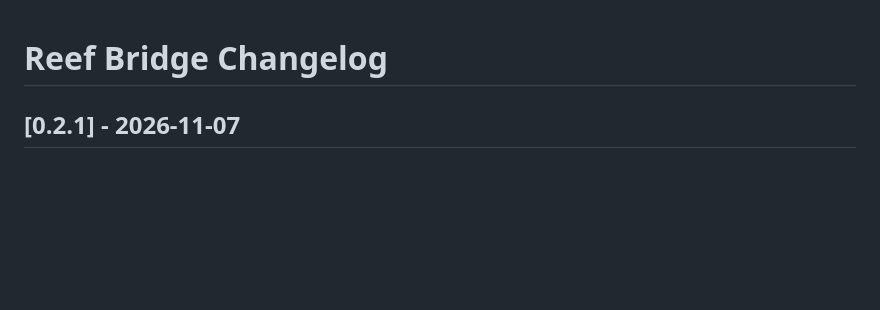
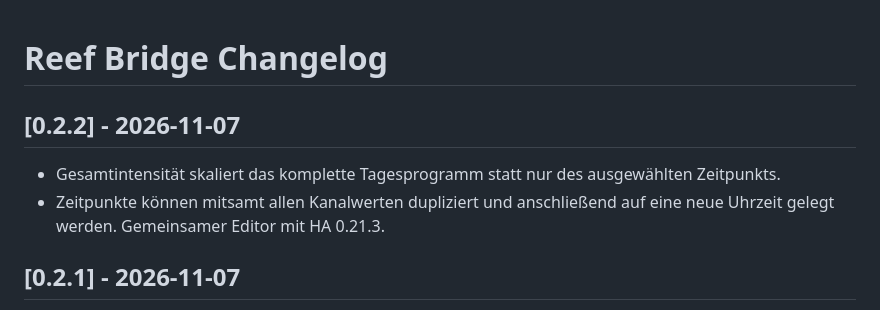
Before and after one commit to xsiimonox/aipai-reef-studio, a Markdown page: reef-bridge/CHANGELOG.md, the part around the change. Drawn GitHub-style; blank space fills up the shorter version.

```diff
--- a/reef-bridge/CHANGELOG.md
+++ b/reef-bridge/CHANGELOG.md
@@ -1,4 +1,9 @@
 # Reef Bridge Changelog
+
+## [0.2.2] - 2026-11-07
+
+- Gesamtintensität skaliert das komplette Tagesprogramm statt nur des ausgewählten Zeitpunkts.
+- Zeitpunkte können mitsamt allen Kanalwerten dupliziert und anschließend auf eine neue Uhrzeit gelegt werden. Gemeinsamer Editor mit HA 0.21.3.
 
 ## [0.2.1] - 2026-11-07
 
```
Also changed, not shown: CHANGELOG.md (+10 -0 lines), reef-bridge/README.md (+2 -2 lines), docs/screenshots/reef-studio-dashboard.png, docs/screenshots/reef-studio-scenes.png, reef-bridge/docs/bridge-desktop.png, reef-bridge/docs/bridge-mobile.png, 8 other files.
